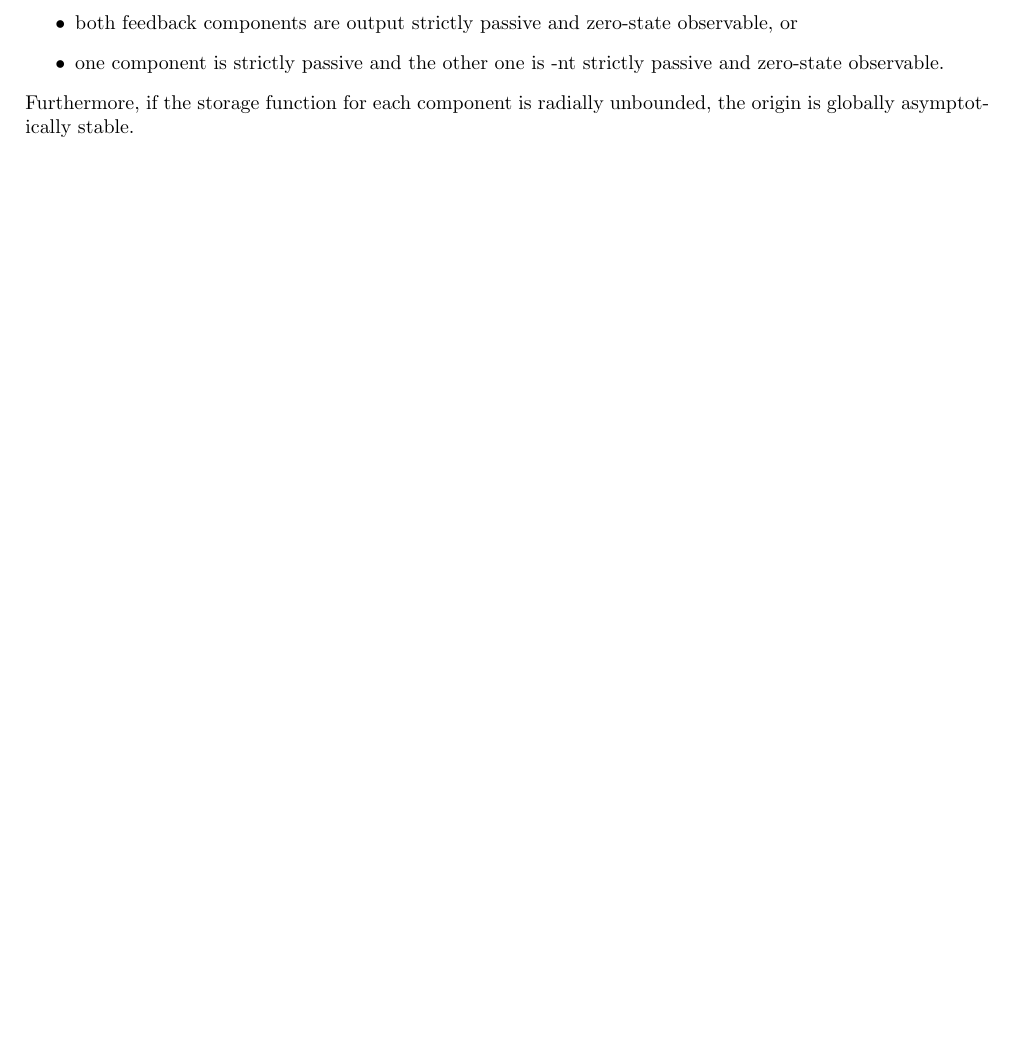
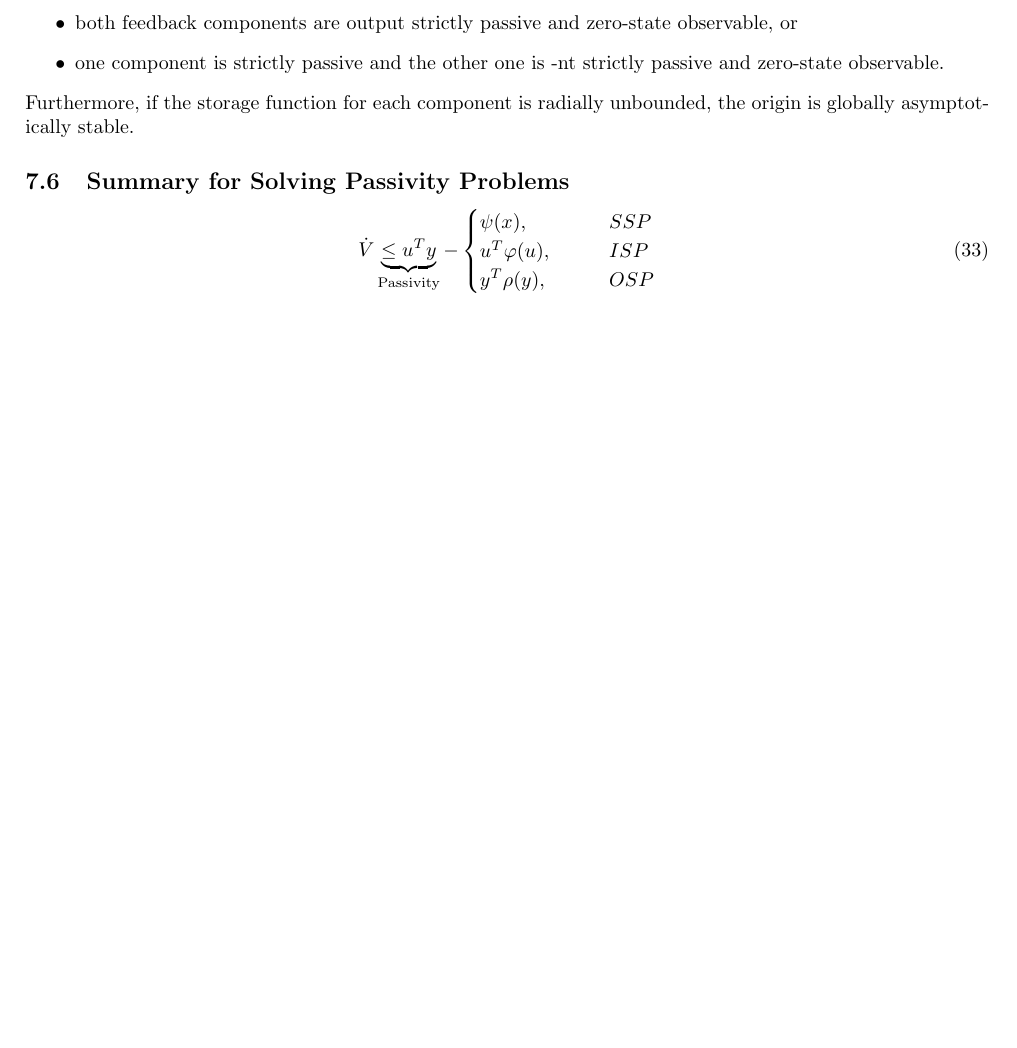
Before and after one commit to HalvorTJohnsen/Study-Sheet, a LaTeX document (main.tex): part of page 21 of 21, cut so that both start at the same text, the shorter picture padded with empty space. Compiled offline with pdfLaTeX.

Commit message:
Summary added

```diff
--- a/main.tex
+++ b/main.tex
@@ -1196,4 +1196,13 @@ Theorem 6.3 Consider the feedback connection of two time-invariant dymamical sys
 	\item one component is strictly passive and the other one is -nt strictly passive and zero-state observable.
 \end{itemize}
 Furthermore, if the storage function for each component is radially unbounded, the origin is globally asymptotically stable.
+\subsection{Summary for Solving Passivity Problems}
+\begin{equation}
+	\dot{V} \underbrace{\leq u^{T}y}_\text{Passivity} - \begin{cases}
+		\psi (x), \qquad &SSP \\
+		u^{T}\varphi(u), \qquad &ISP \\
+		y^{T}\rho(y), \qquad &OSP \\
+
+	\end{cases}
+\end{equation}
 \end{document}
```
Also changed, not shown: main.pdf.
